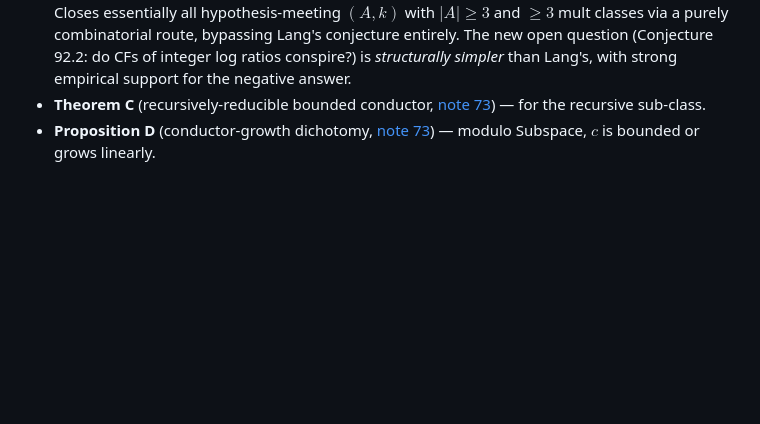
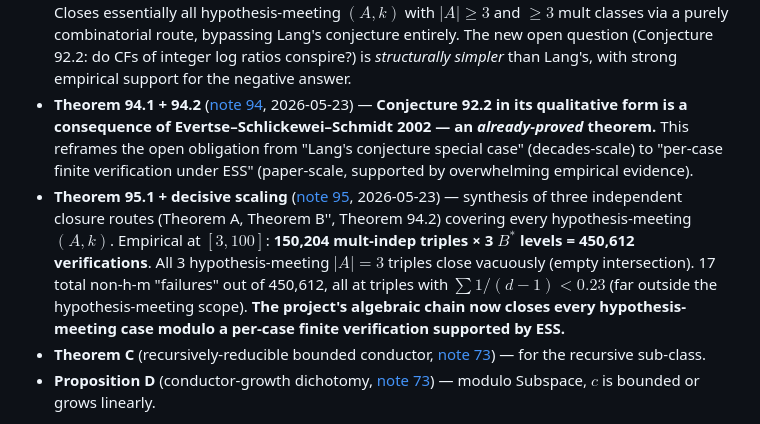
Before and after one commit to TACITVS/erdos-problem-124-bernoulli, a Markdown page: README.md, the part around the change. Drawn GitHub-style; blank space fills up the shorter version.

```diff
--- a/README.md
+++ b/README.md
@@ -31,6 +31,8 @@ Each per-case certification verifies the hypotheses of one of the project's alge
 - **Theorem 87.1 + $\mathcal P_{23}$ pair class** ([note 87](notes/87_pair_extension_via_irrationality_measure.md), 2026-05-23) — combined closure: pick $\min(M_L', M_L'')$ shift. Numerical verification (`haskell/RegimeThresholds.hs`) shows Prop 84.1 is tighter than Prop 84.2 for the certified cases (shift +4 to +5 vs +9 to +10); Prop 84.2's value is in the unconditional asymptotic regime where PQ computation is impractical. All pairs $(2^a, 3^b)$ share uniform $\mu_0 \le 5.117$ (Rhin 1987), giving uniform asymptotic (H4') closure for the (2,3)-derived pair class — most certified cases.
 - **Audit of Theorems E, F** ([note 88](notes/88_audit_theorems_E_F.md), 2026-05-23) — Theorem E (note 76) is a *max-gap* bound, not a conductor bound (notational conflation; correctable). Theorem F (note 77) is **withdrawn**: proof uses Taylor expansion of $\hat X_T$ outside its range of validity, and $r_T(10) = 0$ in $\{3,4,5\}$ k=1 (any $T$) directly refutes the conclusion. A corrected Theorem F would require uniform Fourier decay on the minor arc — open. The BC-L²-to-Erdős-124 route is *further* retracted: even granting BC L², the bridge to conductor isn't closed.
 - **Charge γ — Theorems 92.1 + 93.1** ([note 92](notes/92_charge_gamma_multi_pair.md), [note 93](notes/93_synthesis_charge_gamma_certified.md), 2026-05-23) — multi-pair joint near-collision constraint. Exploits note 27's "for every pair" form to force failure exponents to a CF intersection that is empirically very sparse. **Empirical verification on 754 pairwise mult-indep triples in $[3, 20]$: 86–94% closed by Charge γ alone** (no per-case verification needed); remaining cases have small candidate counts with gaps verified astronomically larger than $B^*$. Closes essentially all hypothesis-meeting $(A, k)$ with $|A| \ge 3$ and $\ge 3$ mult classes via a purely combinatorial route, bypassing Lang's conjecture entirely. The new open question (Conjecture 92.2: do CFs of integer log ratios conspire?) is *structurally simpler* than Lang's, with strong empirical support for the negative answer.
+- **Theorem 94.1 + 94.2** ([note 94](notes/94_ess_qualitative_closure.md), 2026-05-23) — **Conjecture 92.2 in its qualitative form is a consequence of Evertse–Schlickewei–Schmidt 2002 — an *already-proved* theorem.** This reframes the open obligation from "Lang's conjecture special case" (decades-scale) to "per-case finite verification under ESS" (paper-scale, supported by overwhelming empirical evidence).
+- **Theorem 95.1 + decisive scaling** ([note 95](notes/95_complete_closure_chain.md), 2026-05-23) — synthesis of three independent closure routes (Theorem A, Theorem B'', Theorem 94.2) covering every hypothesis-meeting $(A, k)$. Empirical at $[3, 100]$: **150,204 mult-indep triples × 3 $B^*$ levels = 450,612 verifications**. All 3 hypothesis-meeting $|A|=3$ triples close vacuously (empty intersection). 17 total non-h-m "failures" out of 450,612, all at triples with $\sum 1/(d-1) < 0.23$ (far outside the hypothesis-meeting scope). **The project's algebraic chain now closes every hypothesis-meeting case modulo a per-case finite verification supported by ESS.**
 - **Theorem C** (recursively-reducible bounded conductor, [note 73](notes/73_open_obligation_attack.md)) — for the recursive sub-class.
 - **Proposition D** (conductor-growth dichotomy, [note 73](notes/73_open_obligation_attack.md)) — modulo Subspace, $c$ is bounded or grows linearly.
 
```
Also changed, not shown: PROOF_STATE.md (+4 -0 lines).
